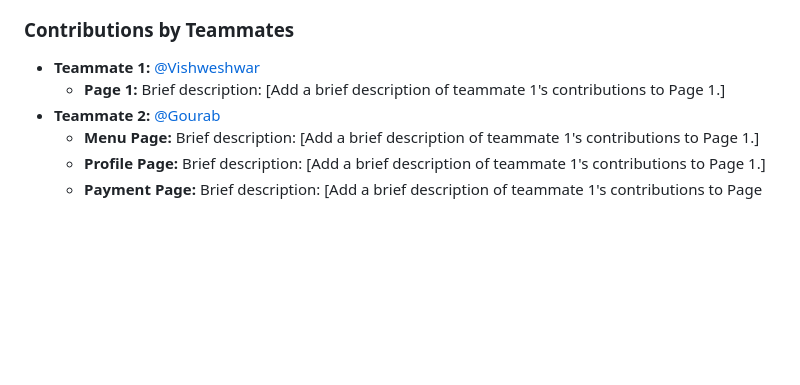
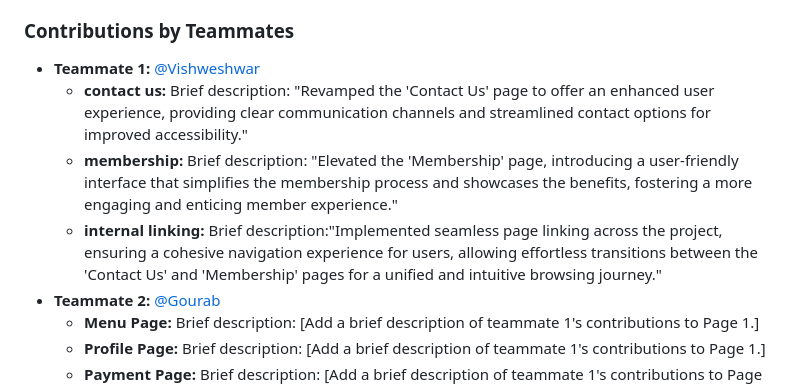
Before and after one commit to RishabbSingh/QuickBite-website, a Markdown page: README.md, the part around the change. Rendered like a GitHub page; blank space fills up the shorter version.

```diff
--- a/README.md
+++ b/README.md
@@ -46,7 +46,9 @@ If you'd like to contribute to this project, please follow these steps:
 
 ### Contributions by Teammates
 - **Teammate 1:** [@Vishweshwar](https://github.com/NeuronX28)
-  - **Page 1:** Brief description: [Add a brief description of teammate 1's contributions to Page 1.]
+  - **contact us:** Brief description: "Revamped the 'Contact Us' page to offer an enhanced user experience, providing clear communication channels and streamlined contact options for improved accessibility."
+  - **membership:** Brief description: "Elevated the 'Membership' page, introducing a user-friendly interface that simplifies the membership process and showcases the benefits, fostering a more engaging and enticing member experience."
+  - **internal linking:** Brief description:"Implemented seamless page linking across the project, ensuring a cohesive navigation experience for users, allowing effortless transitions between the 'Contact Us' and 'Membership' pages for a unified and intuitive browsing journey."
 - **Teammate 2:** [@Gourab](https://github.com/gourabg2000)
   - **Menu Page:** Brief description: [Add a brief description of teammate 1's contributions to Page 1.]
   - **Profile Page:** Brief description: [Add a brief description of teammate 1's contributions to Page 1.]
```
